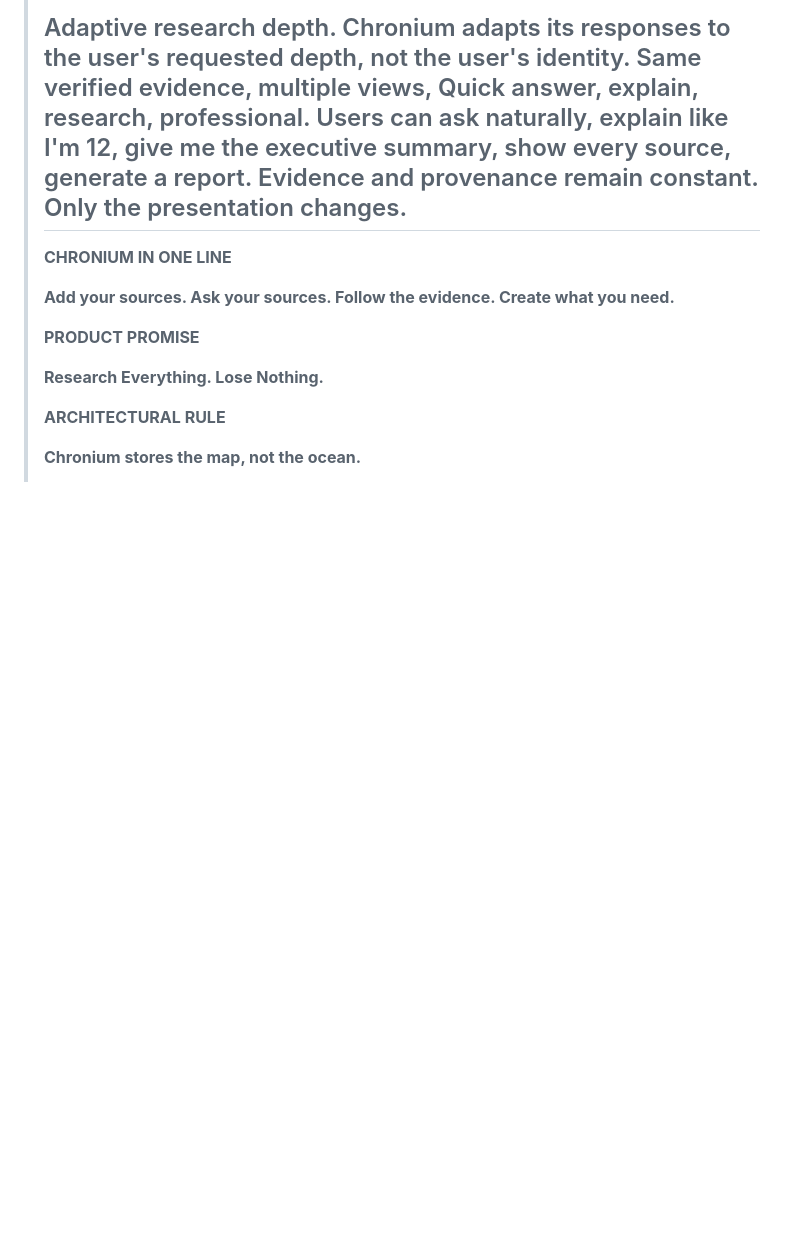
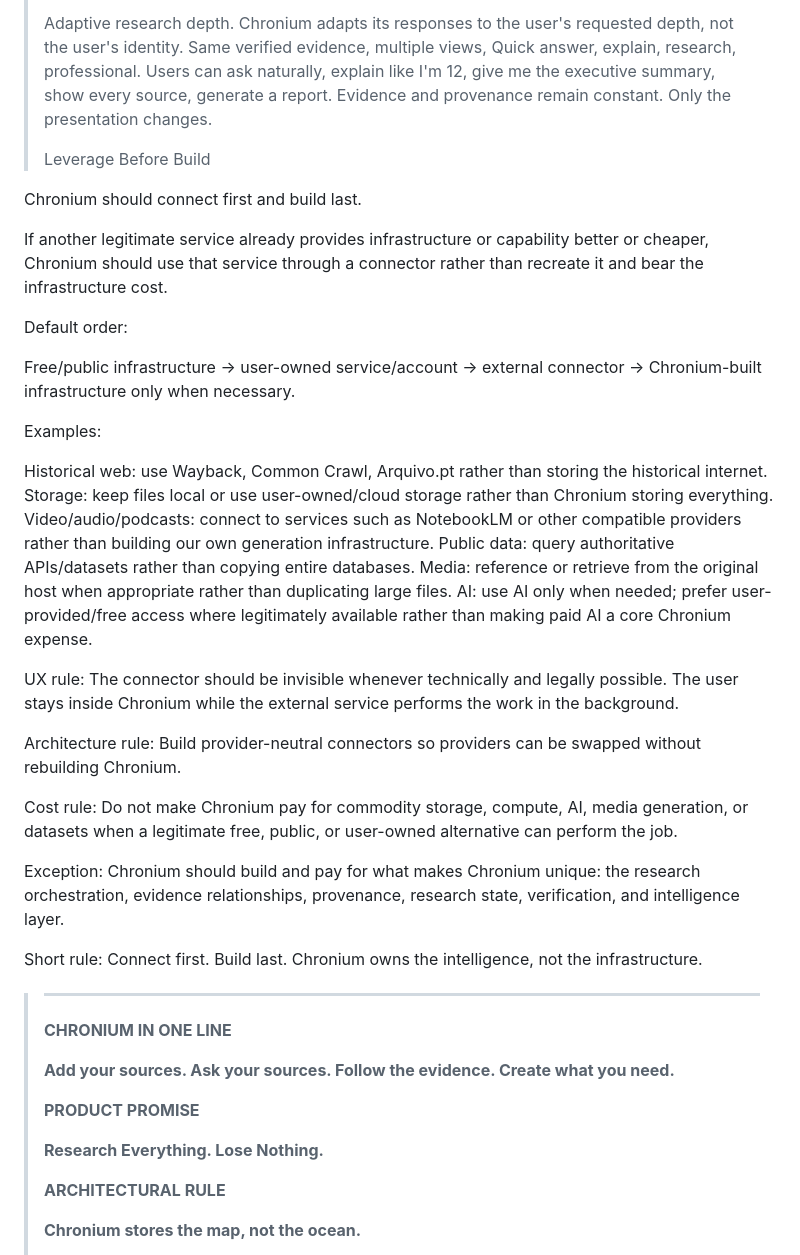
Before and after one commit to cryptoqueen23/chronium, a Markdown page: principle.md, the part around the change. Drawn GitHub-style; blank space fills up the shorter version.

```diff
--- a/principle.md
+++ b/principle.md
@@ -273,6 +273,36 @@
 > Fix the research experience.
 >
 > Adaptive research depth. Chronium adapts its responses to the user's requested depth, not the user's identity. Same verified evidence, multiple views, Quick answer, explain, research, professional. Users can ask naturally, explain like I'm 12, give me the executive summary, show every source, generate a report. Evidence and provenance remain constant. Only the presentation changes.
+>
+>
+> Leverage Before Build
+
+Chronium should connect first and build last.
+
+If another legitimate service already provides infrastructure or capability better or cheaper, Chronium should use that service through a connector rather than recreate it and bear the infrastructure cost.
+
+Default order:
+
+Free/public infrastructure → user-owned service/account → external connector → Chronium-built infrastructure only when necessary.
+
+Examples:
+
+Historical web: use Wayback, Common Crawl, Arquivo.pt rather than storing the historical internet.
+Storage: keep files local or use user-owned/cloud storage rather than Chronium storing everything.
+Video/audio/podcasts: connect to services such as NotebookLM or other compatible providers rather than building our own generation infrastructure.
+Public data: query authoritative APIs/datasets rather than copying entire databases.
+Media: reference or retrieve from the original host when appropriate rather than duplicating large files.
+AI: use AI only when needed; prefer user-provided/free access where legitimately available rather than making paid AI a core Chronium expense.
+
+UX rule: The connector should be invisible whenever technically and legally possible. The user stays inside Chronium while the external service performs the work in the background.
+
+Architecture rule: Build provider-neutral connectors so providers can be swapped without rebuilding Chronium.
+
+Cost rule: Do not make Chronium pay for commodity storage, compute, AI, media generation, or datasets when a legitimate free, public, or user-owned alternative can perform the job.
+
+Exception: Chronium should build and pay for what makes Chronium unique: the research orchestration, evidence relationships, provenance, research state, verification, and intelligence layer.
+
+Short rule: Connect first. Build last. Chronium owns the intelligence, not the infrastructure.
 > ---
 >
 > **CHRONIUM IN ONE LINE**
```
